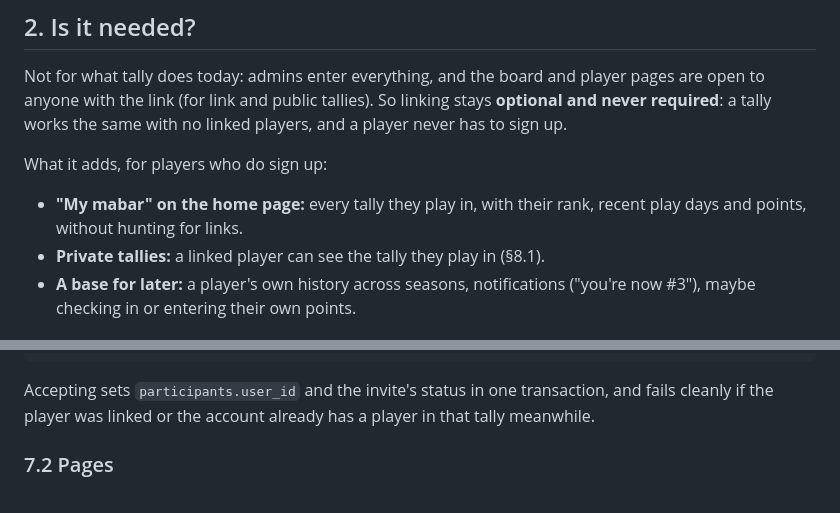
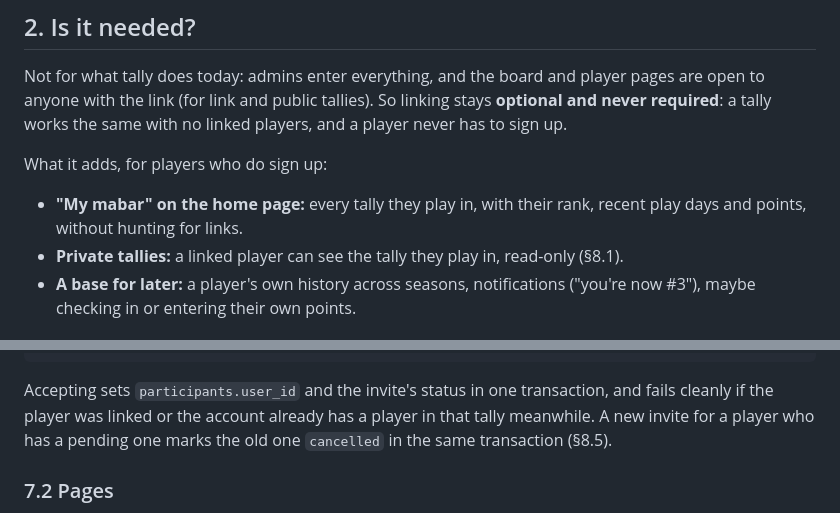
Before and after one commit to opan/tally, a Markdown page: docs/rfc/RFC-002-player-links.md, 2 parts joined by grey strips. Rendered like a GitHub page.

```diff
--- a/docs/rfc/RFC-002-player-links.md
+++ b/docs/rfc/RFC-002-player-links.md
@@ -37,7 +37,7 @@ What it adds, for players who do sign up:
 
 - **"My mabar" on the home page:** every tally they play in, with their rank, recent play days
   and points, without hunting for links.
-- **Private tallies:** a linked player can see the tally they play in (§8.1).
+- **Private tallies:** a linked player can see the tally they play in, read-only (§8.1).
 - **A base for later:** a player's own history across seasons, notifications ("you're now
   #3"), maybe checking in or entering their own points.
 
@@ -175,6 +176,8 @@ CREATE TABLE tally_mutes (
 
 Accepting sets `participants.user_id` and the invite's status in one transaction, and fails
 cleanly if the player was linked or the account already has a player in that tally meanwhile.
+A new invite for a player who has a pending one marks the old one `cancelled` in the same
+transaction (§8.5).
 
 ### 7.2 Pages
 
```
Also changed, not shown: other parts of docs/rfc/RFC-002-player-links.md (+34 -19 lines).
